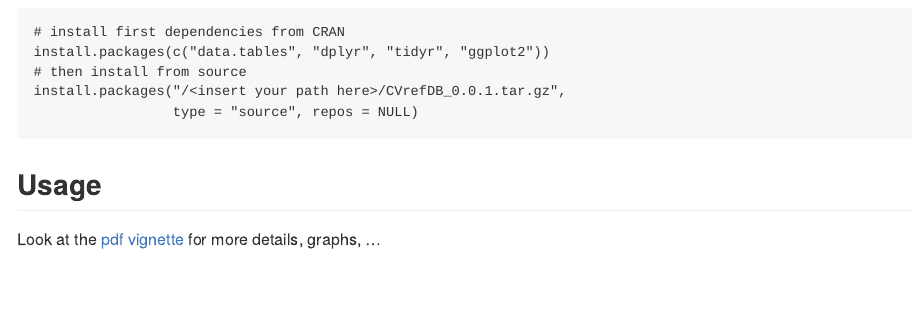
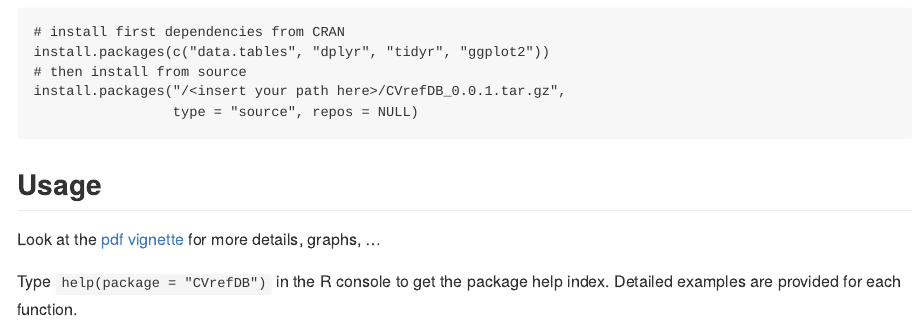
Before and after one commit to GillesSanMartin/CVrefDB, an R Markdown document (README.Rmd): the page in a window 1100 px wide, from 1500 px down. Rendered offline with R 4.5, knitr and Pandoc, with nearby package versions.

Commit message:
Add help infop to README

````diff
--- a/README.Rmd
+++ b/README.Rmd
@@ -83,6 +83,9 @@ install.packages("/<insert your path here>/CVrefDB_0.0.1.tar.gz",
 
 Look at the [pdf vignette](https://raw.githubusercontent.com/GillesSanMartin/CVrefDB/master/vignettes/CVrefDB.pdf) for more details, graphs, ...
 
+Type `help(package = "CVrefDB")` in the R console to get the package help index.
+Detailed examples are provided for each function.
+
 
 ```{r, eval = FALSE, echo = TRUE}
 library(CVrefDB)
````
